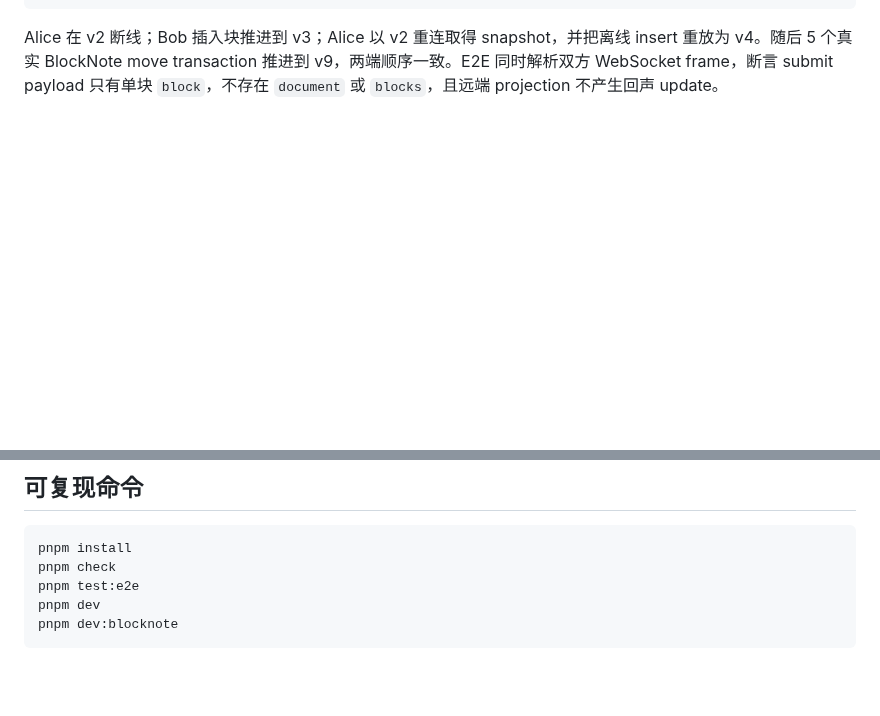
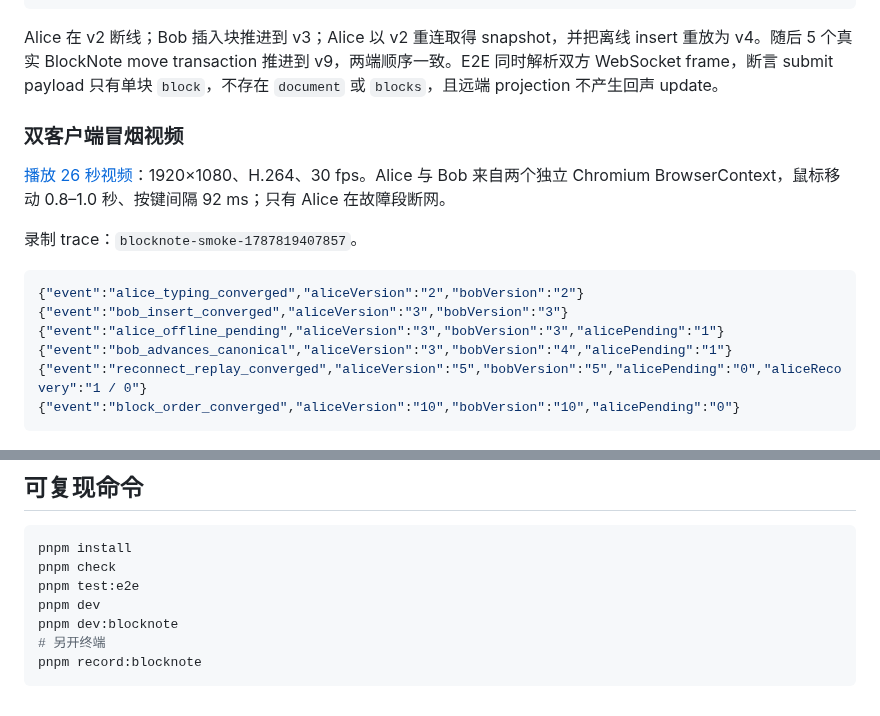
Before and after one commit to superche/collabhub, a Markdown page: docs/acceptance.md, 2 parts joined by grey strips. Rendered like a GitHub page; blank space fills up the shorter version.

````diff
--- a/docs/acceptance.md
+++ b/docs/acceptance.md
@@ -65,6 +65,21 @@ Alice 与 Bob 使用两个独立 Chromium BrowserContext，而不是一个模拟
 
 Alice 在 v2 断线；Bob 插入块推进到 v3；Alice 以 v2 重连取得 snapshot，并把离线 insert 重放为 v4。随后 5 个真实 BlockNote move transaction 推进到 v9，两端顺序一致。E2E 同时解析双方 WebSocket frame，断言 submit payload 只有单块 `block`，不存在 `document` 或 `blocks`，且远端 projection 不产生回声 update。
 
+### 双客户端冒烟视频
+
+[播放 26 秒视频](assets/collabhub-blocknote-smoke.mp4)：1920×1080、H.264、30 fps。Alice 与 Bob 来自两个独立 Chromium BrowserContext，鼠标移动 0.8–1.0 秒、按键间隔 92 ms；只有 Alice 在故障段断网。
+
+录制 trace：`blocknote-smoke-1787819407857`。
+
+```json
+{"event":"alice_typing_converged","aliceVersion":"2","bobVersion":"2"}
+{"event":"bob_insert_converged","aliceVersion":"3","bobVersion":"3"}
+{"event":"alice_offline_pending","aliceVersion":"3","bobVersion":"3","alicePending":"1"}
+{"event":"bob_advances_canonical","aliceVersion":"3","bobVersion":"4","alicePending":"1"}
+{"event":"reconnect_replay_converged","aliceVersion":"5","bobVersion":"5","alicePending":"0","aliceRecovery":"1 / 0"}
+{"event":"block_order_converged","aliceVersion":"10","bobVersion":"10","alicePending":"0"}
+```
+
 <p>
   <img src="assets/blocknote-alice.png" alt="BlockNote Alice acceptance" width="49%">
   <img src="assets/blocknote-bob.png" alt="BlockNote Bob acceptance" width="49%">
@@ -98,4 +113,6 @@ pnpm check
 pnpm test:e2e
 pnpm dev
 pnpm dev:blocknote
+# 另开终端
+pnpm record:blocknote
 ```
````
Also changed, not shown: README.md (+7 -0 lines), docs/assets/collabhub-blocknote-smoke-poster.jpg (added), 3 other files.
